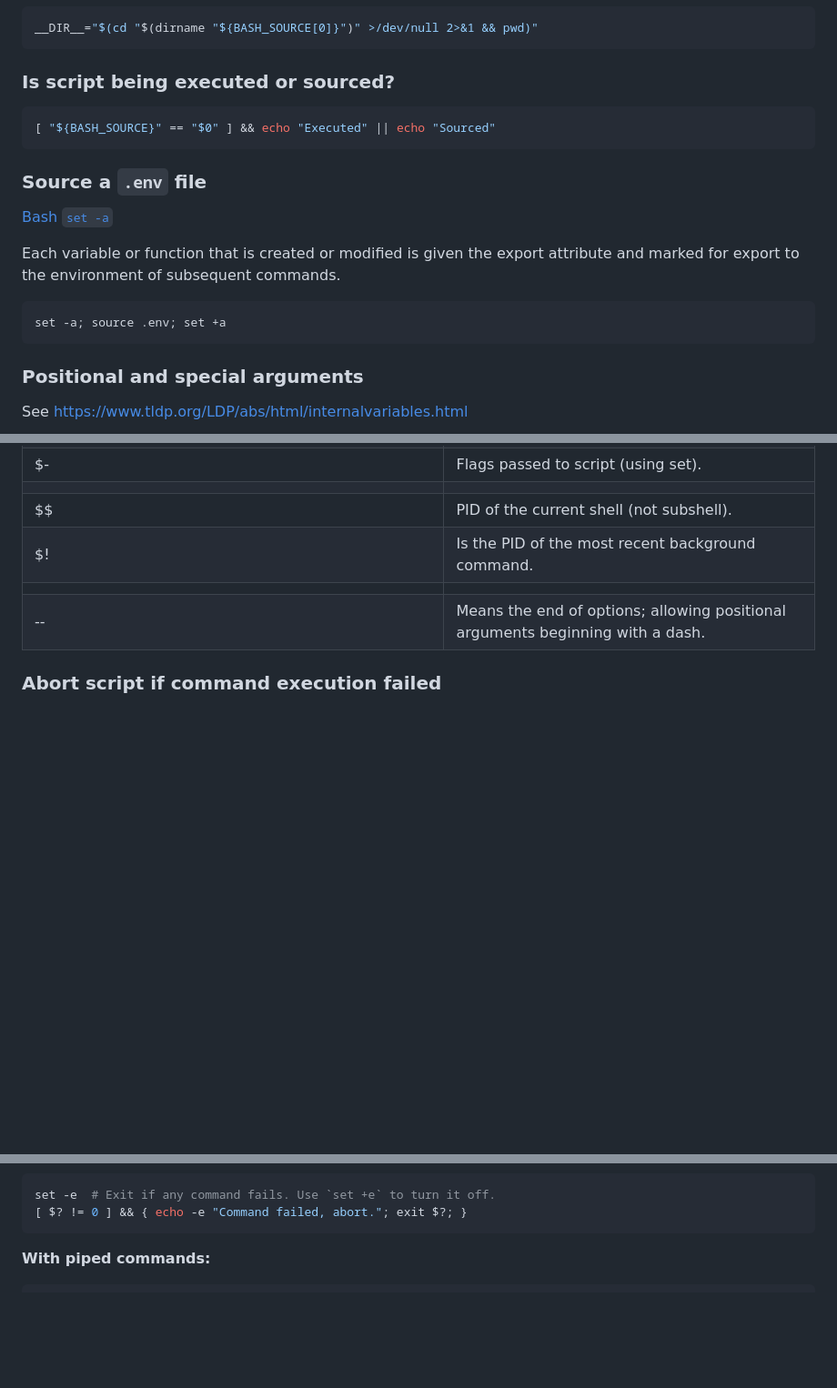
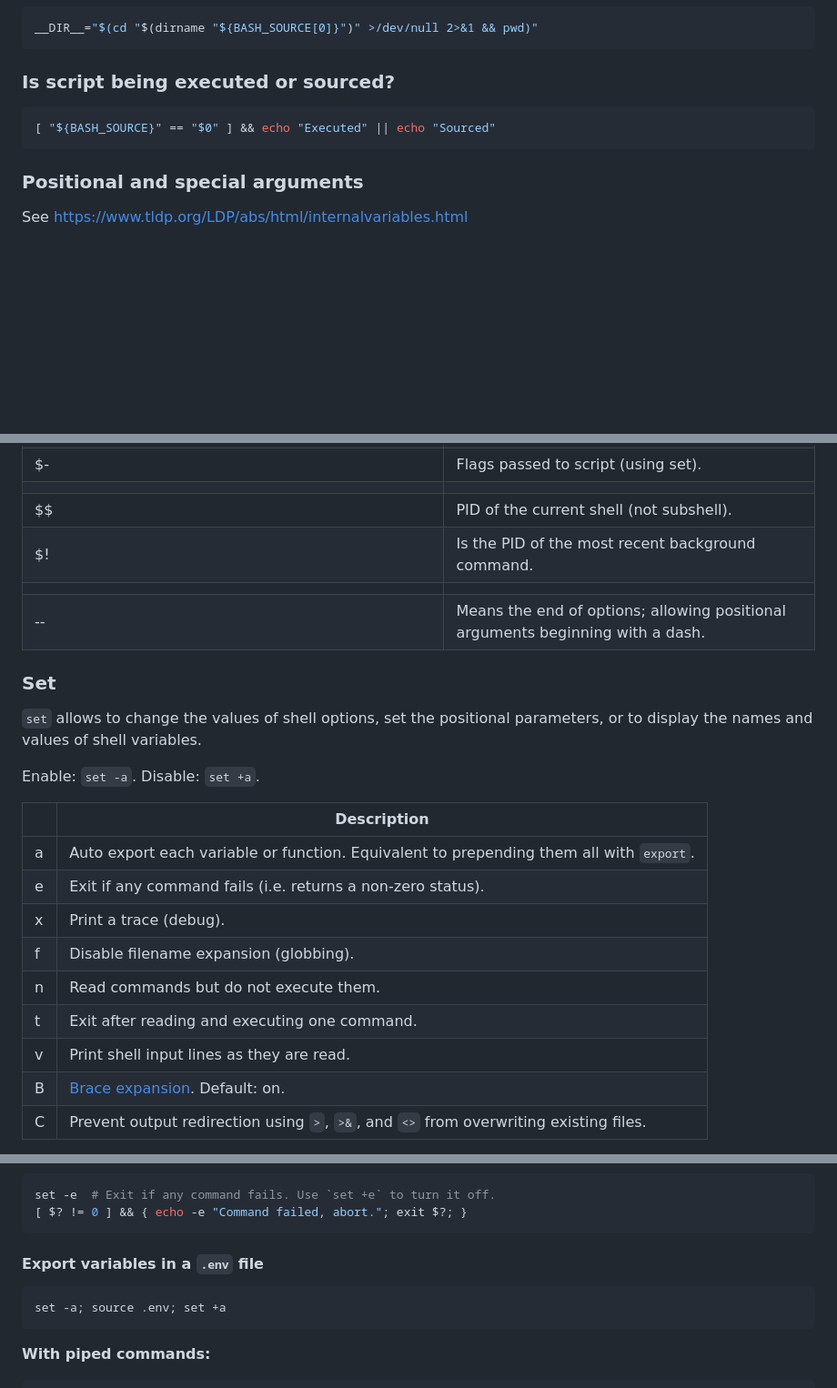
Before and after one commit to ppo/gist, a Markdown page: bash.md, 3 parts joined by grey strips. Shown: that part at 91% size. GitHub-like rendering; blank space fills up the shorter version.

Commit message:
Add `set` builtin.

````diff
--- a/bash.md
+++ b/bash.md
@@ -403,17 +403,6 @@ __DIR__="$(cd "$(dirname "${BASH_SOURCE[0]}")" >/dev/null 2>&1 && pwd)"
 [ "${BASH_SOURCE}" == "$0" ] && echo "Executed" || echo "Sourced"
 ```
 
-### Source a `.env` file
-
-[Bash `set -a`](https://www.gnu.org/software/bash/manual/html_node/The-Set-Builtin.html)
-
-Each variable or function that is created or modified is given the export attribute and marked for
-export to the environment of subsequent commands.
-
-```bash
-set -a; source .env; set +a
-```
-
 ### Positional and special arguments
 
 See https://www.tldp.org/LDP/abs/html/internalvariables.html
@@ -436,4 +425,22 @@ See https://www.tldp.org/LDP/abs/html/internalvariables.html
 | --      | Means the end of options; allowing positional arguments beginning with a dash.            |
 
 
-### Abort script if command execution failed
+### Set
+
+`set` allows to change the values of shell options, set the positional parameters, or to display
+the names and values of shell variables.
+
+Enable: `set -a`. Disable: `set +a`.
+
+|     | Description                                                                             |
+| --- | --------------------------------------------------------------------------------------- |
+|  a  | Auto export each variable or function. Equivalent to prepending them all with `export`. |
+|  e  | Exit if any command fails (i.e. returns a non-zero status).                             |
+|  x  | Print a trace (debug).                                                                  |
+|  f  | Disable filename expansion (globbing).                                                  |
+|  n  | Read commands but do not execute them.                                                  |
+|  t  | Exit after reading and executing one command.                                           |
+|  v  | Print shell input lines as they are read.                                               |
+|  B  | [Brace expansion][brace-expansion]. Default: on.                                        |
+|  C  | Prevent output redirection using `>`, `>&`, and `<>` from overwriting existing files.   |
+
@@ -442,6 +455,14 @@ See https://www.tldp.org/LDP/abs/html/internalvariables.html
 set -e  # Exit if any command fails. Use `set +e` to turn it off.
 [ $? != 0 ] && { echo -e "Command failed, abort."; exit $?; }
 ```
+
+
+#### Export variables in a `.env` file
+
+```bash
+set -a; source .env; set +a
+```
+
 
 **With piped commands:**
 ```bash
````
Also changed, not shown: other parts of bash.md (+6 -0 lines).
